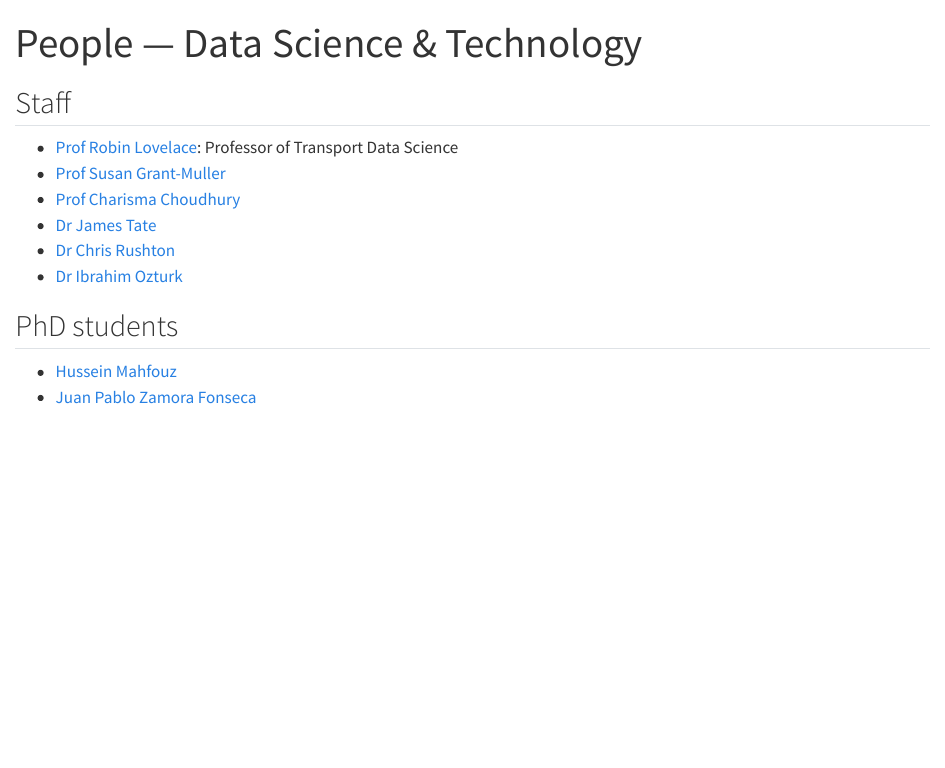
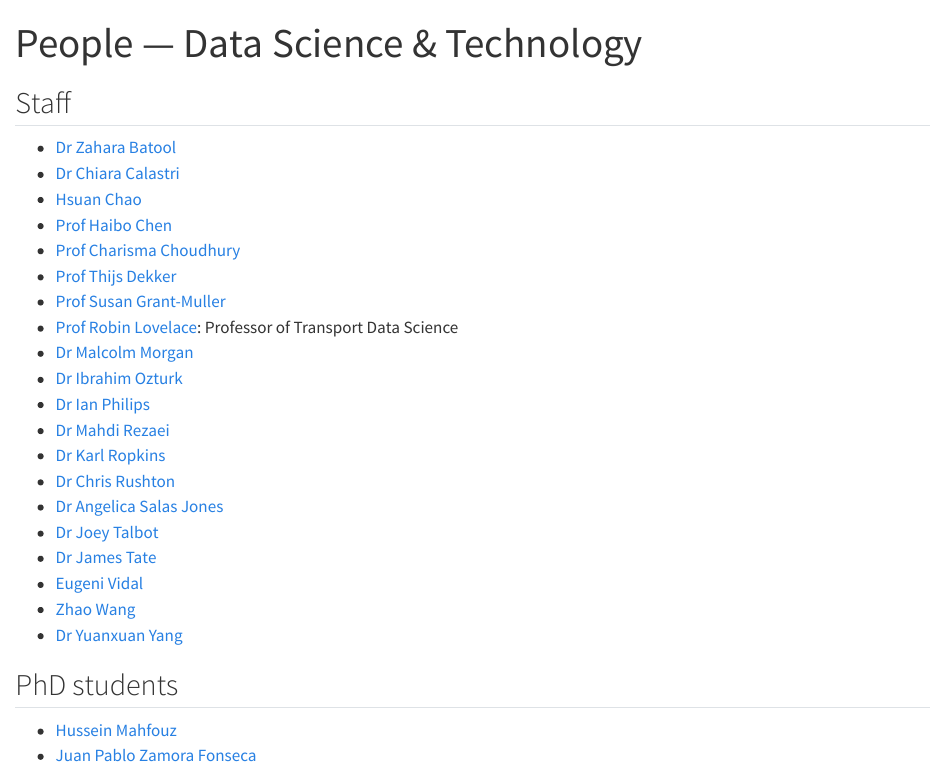
Before and after one commit to itsleeds/dst, a Quarto document (people.qmd): the page in a window 1100 px wide, from its top. Rendered offline with R 4.5, knitr and Pandoc in place of Quarto, with nearby package versions.

Commit message:
Update staff list

```diff
--- a/people.qmd
+++ b/people.qmd
@@ -7,12 +7,26 @@ format: html
 
 ## Staff
 
+- [Dr Zahara Batool](https://environment.leeds.ac.uk/transport/staff/2641/dr-zahara-batool)
+- [Dr Chiara Calastri](https://environment.leeds.ac.uk/transport/staff/921/dr-chiara-calastri)
+- [Hsuan Chao](https://environment.leeds.ac.uk/transport/staff/21237/hsuan-chao)
+- [Prof Haibo Chen](https://environment.leeds.ac.uk/transport/staff/923/professor-haibo-chen)
+- [Prof Charisma Choudhury](https://environment.leeds.ac.uk/transport/staff/924/professor-charisma-choudhury)
+- [Prof Thijs Dekker](https://environment.leeds.ac.uk/transport/staff/929/professor-thijs-dekker)
+- [Prof Susan Grant-Muller](https://environment.leeds.ac.uk/transport/staff/932/professor-susan-grant-muller)
 - [Prof Robin Lovelace](https://environment.leeds.ac.uk/transport/staff/953/professor-robin-lovelace): Professor of Transport Data Science
-- [Prof Susan Grant-Muller](https://environment.leeds.ac.uk/transport/staff/932/professor-susan-grant-muller)
-- [Prof Charisma Choudhury](https://environment.leeds.ac.uk/transport/staff/924/professor-charisma-choudhury)
+- [Dr Malcolm Morgan](https://environment.leeds.ac.uk/transport/staff/964/dr-malcolm-morgan)
+- [Dr Ibrahim Ozturk](https://environment.leeds.ac.uk/transport/staff/10087/dr-ibrahim-ozturk)
+- [Dr Ian Philips](https://environment.leeds.ac.uk/transport/staff/972/dr-ian-philips)
+- [Dr Mahdi Rezaei](https://environment.leeds.ac.uk/transport/staff/9408/dr-mahdi-rezaei)
+- [Dr Karl Ropkins](https://environment.leeds.ac.uk/transport/staff/974/dr-karl-ropkins)
+- [Dr Chris Rushton](https://environment.leeds.ac.uk/transport/staff/8835/dr-chris-rushton)
+- [Dr Angelica Salas Jones](https://environment.leeds.ac.uk/transport/staff/9887/dr-angelica-salas-jones)
+- [Dr Joey Talbot](https://environment.leeds.ac.uk/transport/staff/8838/dr-joey-talbot)
 - [Dr James Tate](https://environment.leeds.ac.uk/transport/staff/980/dr-james-tate)
-- [Dr Chris Rushton](https://environment.leeds.ac.uk/transport/staff/8835/dr-chris-rushton)
-- [Dr Ibrahim Ozturk](https://environment.leeds.ac.uk/transport/staff/10087/dr-ibrahim-ozturk)
+- [Eugeni Vidal](https://www.linkedin.com/in/eugeni-vidal-tortosa-770928228/)
+- [Zhao Wang](https://environment.leeds.ac.uk/transport/staff/12330/zhao-wang)
+- [Dr Yuanxuan Yang](https://environment.leeds.ac.uk/transport/staff/9888/dr-yuanxuan-yang)
 
 ## PhD students
 
```
